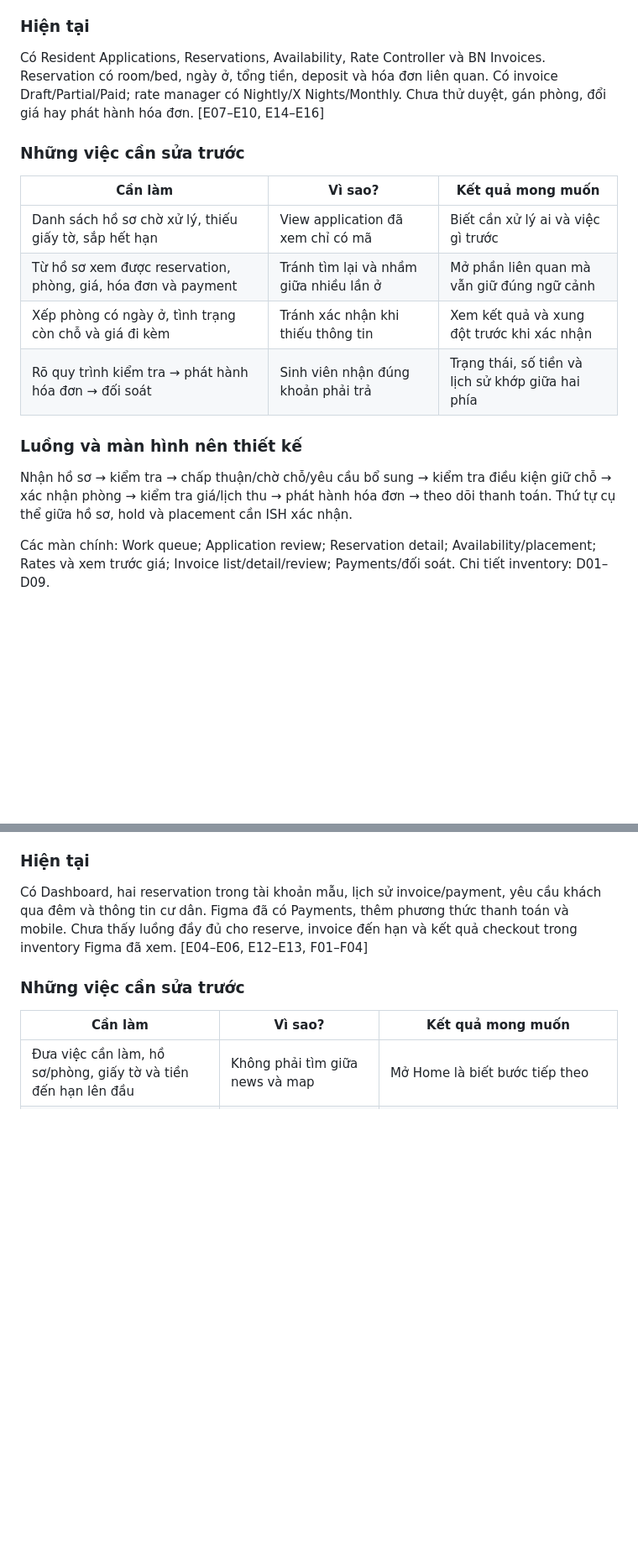
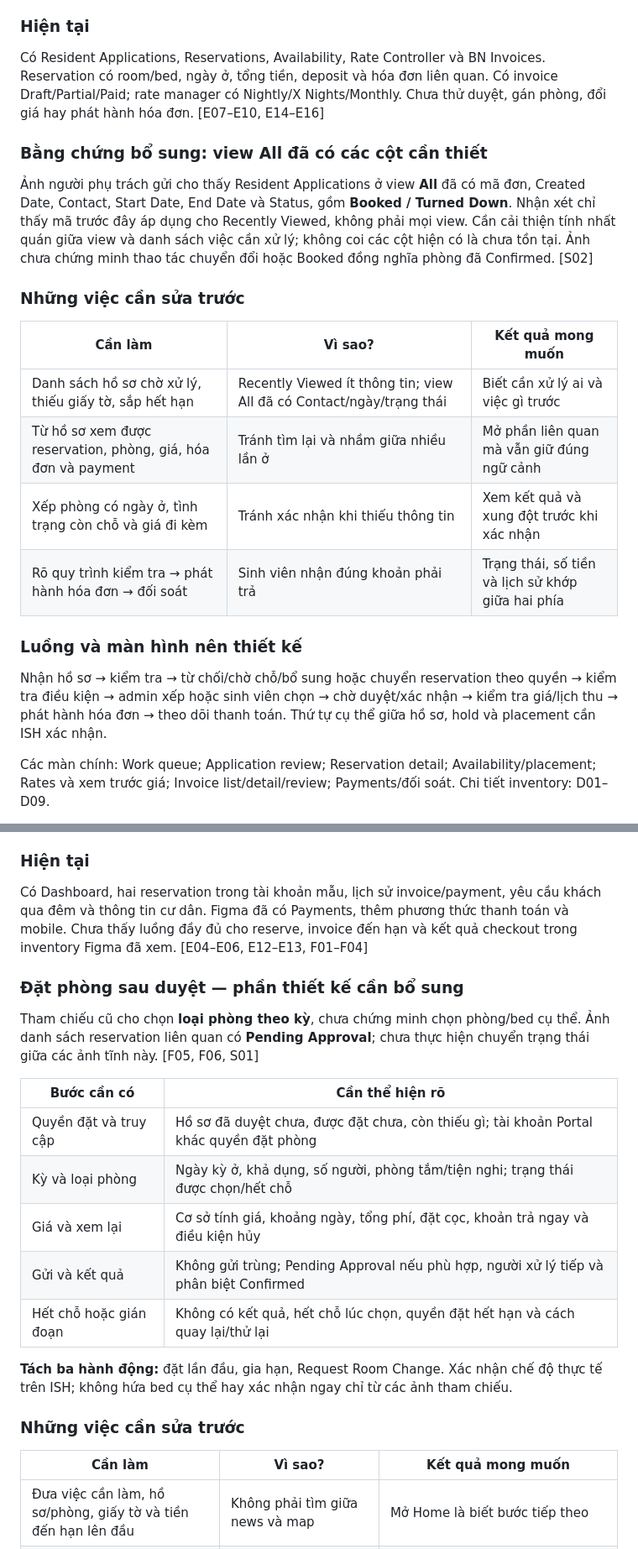
Before and after one commit to thanhldt6295/ish-student-housing-audit, a Markdown page: report.vi.md, 2 parts joined by grey strips. Shown at 84% size. Drawn GitHub-style; blank space fills up the shorter version.

Commit message:
Maintain audit sources: report.vi.md

```diff
--- a/report.vi.md
+++ b/report.vi.md
@@ -76,18 +76,22 @@ Các màn chính: Before you apply; form; Review & fee; kết quả thành công
 
 Có Resident Applications, Reservations, Availability, Rate Controller và BN Invoices. Reservation có room/bed, ngày ở, tổng tiền, deposit và hóa đơn liên quan. Có invoice Draft/Partial/Paid; rate manager có Nightly/X Nights/Monthly. Chưa thử duyệt, gán phòng, đổi giá hay phát hành hóa đơn. [E07–E10, E14–E16]
 
+### Bằng chứng bổ sung: view All đã có các cột cần thiết
+
+Ảnh người phụ trách gửi cho thấy Resident Applications ở view **All** đã có mã đơn, Created Date, Contact, Start Date, End Date và Status, gồm **Booked / Turned Down**. Nhận xét chỉ thấy mã trước đây áp dụng cho Recently Viewed, không phải mọi view. Cần cải thiện tính nhất quán giữa view và danh sách việc cần xử lý; không coi các cột hiện có là chưa tồn tại. Ảnh chưa chứng minh thao tác chuyển đổi hoặc Booked đồng nghĩa phòng đã Confirmed. [S02]
+
 ### Những việc cần sửa trước
 
 | Cần làm | Vì sao? | Kết quả mong muốn |
 |---|---|---|
-| Danh sách hồ sơ chờ xử lý, thiếu giấy tờ, sắp hết hạn | View application đã xem chỉ có mã | Biết cần xử lý ai và việc gì trước |
+| Danh sách hồ sơ chờ xử lý, thiếu giấy tờ, sắp hết hạn | Recently Viewed ít thông tin; view All đã có Contact/ngày/trạng thái | Biết cần xử lý ai và việc gì trước |
 | Từ hồ sơ xem được reservation, phòng, giá, hóa đơn và payment | Tránh tìm lại và nhầm giữa nhiều lần ở | Mở phần liên quan mà vẫn giữ đúng ngữ cảnh |
 | Xếp phòng có ngày ở, tình trạng còn chỗ và giá đi kèm | Tránh xác nhận khi thiếu thông tin | Xem kết quả và xung đột trước khi xác nhận |
 | Rõ quy trình kiểm tra → phát hành hóa đơn → đối soát | Sinh viên nhận đúng khoản phải trả | Trạng thái, số tiền và lịch sử khớp giữa hai phía |
 
 ### Luồng và màn hình nên thiết kế
 
-Nhận hồ sơ → kiểm tra → chấp thuận/chờ chỗ/yêu cầu bổ sung → kiểm tra điều kiện giữ chỗ → xác nhận phòng → kiểm tra giá/lịch thu → phát hành hóa đơn → theo dõi thanh toán. Thứ tự cụ thể giữa hồ sơ, hold và placement cần ISH xác nhận.
+Nhận hồ sơ → kiểm tra → từ chối/chờ chỗ/bổ sung hoặc chuyển reservation theo quyền → kiểm tra điều kiện → admin xếp hoặc sinh viên chọn → chờ duyệt/xác nhận → kiểm tra giá/lịch thu → phát hành hóa đơn → theo dõi thanh toán. Thứ tự cụ thể giữa hồ sơ, hold và placement cần ISH xác nhận.
 
 Các màn chính: Work queue; Application review; Reservation detail; Availability/placement; Rates và xem trước giá; Invoice list/detail/review; Payments/đối soát. Chi tiết inventory: D01–D09.
 
@@ -104,6 +108,20 @@ Các màn chính: Work queue; Application review; Reservation detail; Availabili
 ### Hiện tại
 
 Có Dashboard, hai reservation trong tài khoản mẫu, lịch sử invoice/payment, yêu cầu khách qua đêm và thông tin cư dân. Figma đã có Payments, thêm phương thức thanh toán và mobile. Chưa thấy luồng đầy đủ cho reserve, invoice đến hạn và kết quả checkout trong inventory Figma đã xem. [E04–E06, E12–E13, F01–F04]
+
+### Đặt phòng sau duyệt — phần thiết kế cần bổ sung
+
+Tham chiếu cũ cho chọn **loại phòng theo kỳ**, chưa chứng minh chọn phòng/bed cụ thể. Ảnh danh sách reservation liên quan có **Pending Approval**; chưa thực hiện chuyển trạng thái giữa các ảnh tĩnh này. [F05, F06, S01]
+
+| Bước cần có | Cần thể hiện rõ |
+|---|---|
+| Quyền đặt và truy cập | Hồ sơ đã duyệt chưa, được đặt chưa, còn thiếu gì; tài khoản Portal khác quyền đặt phòng |
+| Kỳ và loại phòng | Ngày kỳ ở, khả dụng, số người, phòng tắm/tiện nghi; trạng thái được chọn/hết chỗ |
+| Giá và xem lại | Cơ sở tính giá, khoảng ngày, tổng phí, đặt cọc, khoản trả ngay và điều kiện hủy |
+| Gửi và kết quả | Không gửi trùng; Pending Approval nếu phù hợp, người xử lý tiếp và phân biệt Confirmed |
+| Hết chỗ hoặc gián đoạn | Không có kết quả, hết chỗ lúc chọn, quyền đặt hết hạn và cách quay lại/thử lại |
+
+**Tách ba hành động:** đặt lần đầu, gia hạn, Request Room Change. Xác nhận chế độ thực tế trên ISH; không hứa bed cụ thể hay xác nhận ngay chỉ từ các ảnh tham chiếu.
 
 ### Những việc cần sửa trước
 
```
Also changed, not shown: other parts of report.vi.md (+7 -4 lines).
